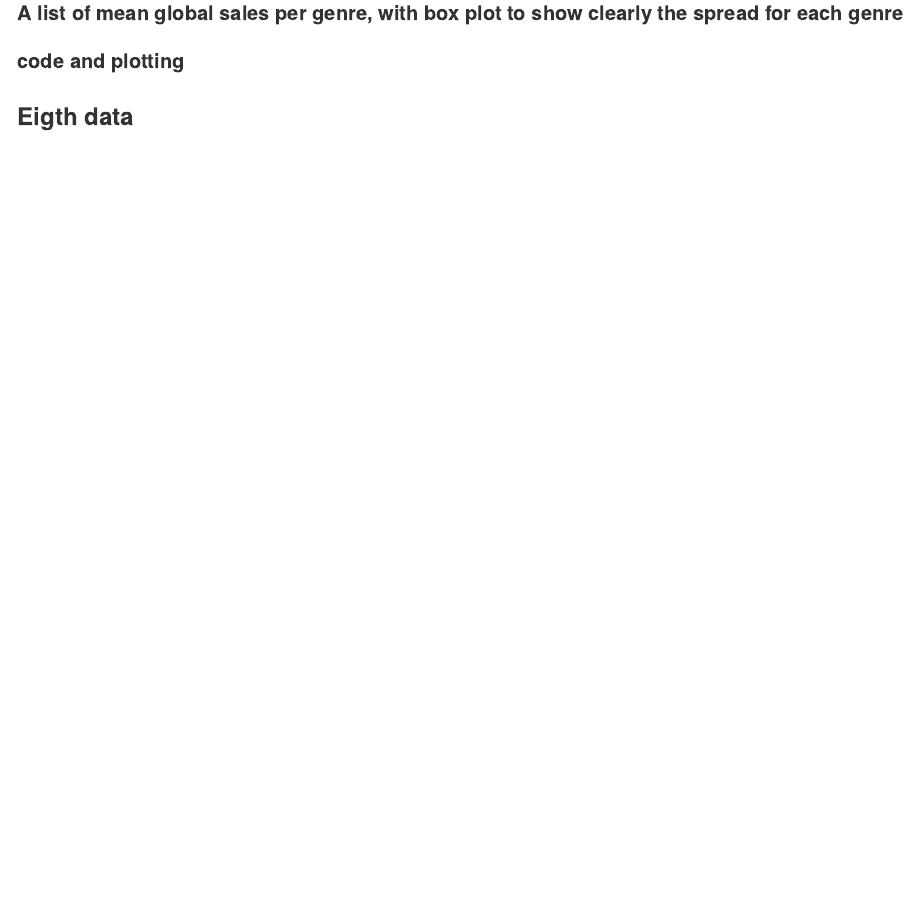
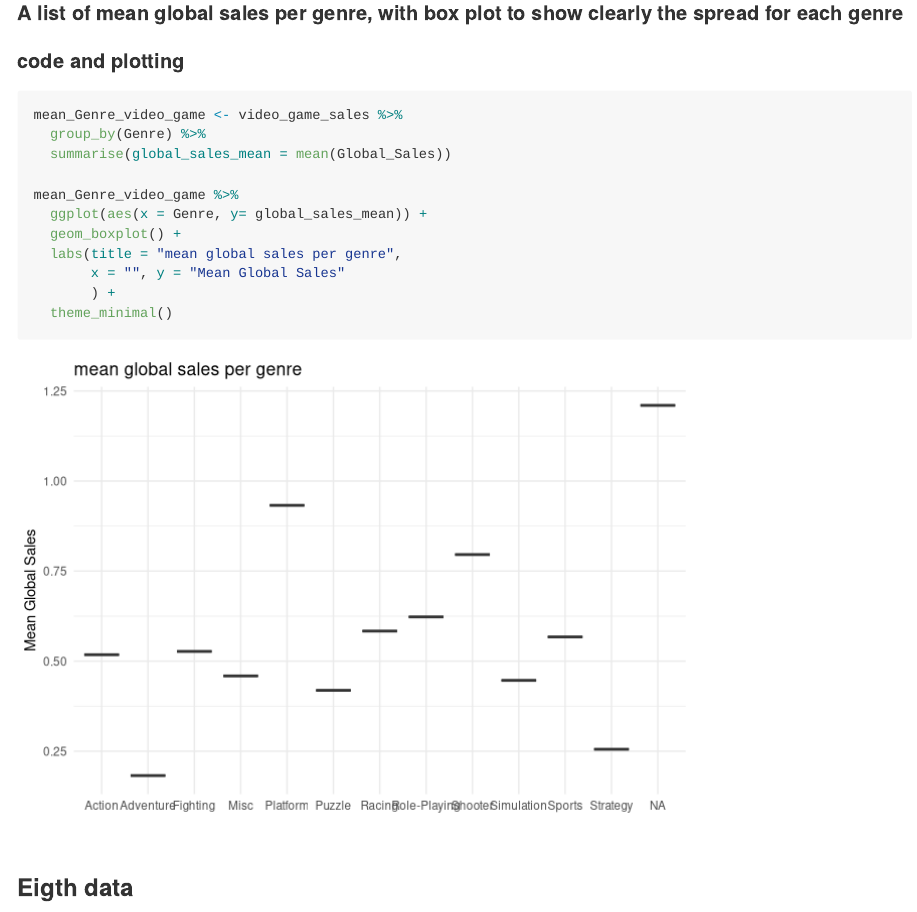
Before and after one commit to aishee-das/project, an R Markdown document (proposal/proposal.Rmd): the page in a window 1100 px wide, from 8610 px down. Rendered offline with R 4.5, knitr and Pandoc, with nearby package versions; code that draws random numbers runs with fixed seeds of ours; long lines of code are wrapped.

Commit message:
completed exercise 7

````diff
--- a/proposal/proposal.Rmd
+++ b/proposal/proposal.Rmd
@@ -208,6 +208,18 @@ We can see that Nintendo have the most game in top 50 high selling games, its ab
 #### code and plotting
 
 ```{r }
+mean_Genre_video_game <- video_game_sales %>%
+  group_by(Genre) %>%
+  summarise(global_sales_mean = mean(Global_Sales))
+
+mean_Genre_video_game %>%
+  ggplot(aes(x = Genre, y= global_sales_mean)) +
+  geom_boxplot() +
+  labs(title = "mean global sales per genre",
+       x = "", y = "Mean Global Sales"
+       ) +
+  theme_minimal()
+
 
 ```
 
````
Also changed, not shown: proposal/proposal.Rmd (1 more changed lines).
